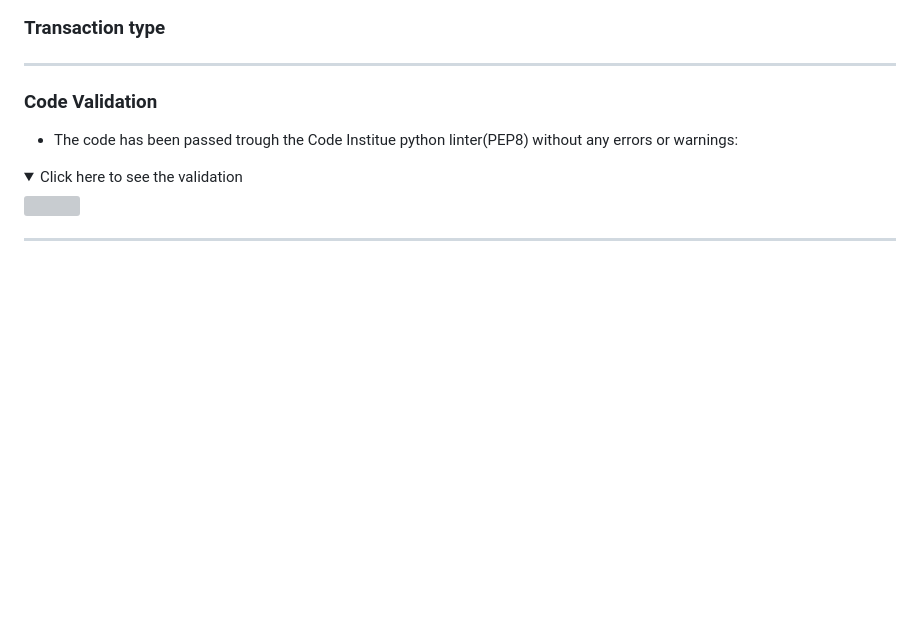
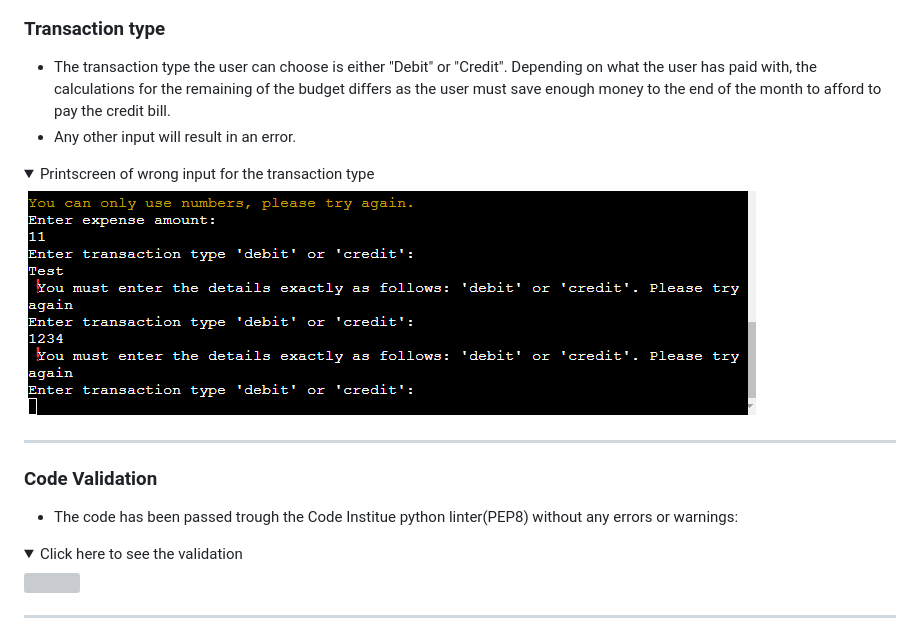
Before and after one commit to gStarhigh/pro3, a Markdown page: README.md, the part around the change printed below. GitHub-like rendering; folded sections open; blank space fills up the shorter version; grey boxes are pictures that could not be loaded.

Commit message:
added testin info for the transaction type

```diff
--- a/README.md
+++ b/README.md
@@ -266,6 +267,12 @@ Depending on your choice different things will happen.
 </details>
 
 ### Transaction type
+- The transaction type the user can choose is either "Debit" or "Credit". Depending on what the user has paid with, the calculations for the remaining of the budget differs as the user must save enough money to the end of the month to afford to pay the credit bill.
+- Any other input will result in an error.
+<details>
+<summary>Printscreen of wrong input for the transaction type</summary>
+<img src="documentation/testing/expense_type_validation.png">
+</details>
 
 
 
```
Also changed, not shown: other parts of README.md (+1 -0 lines).
